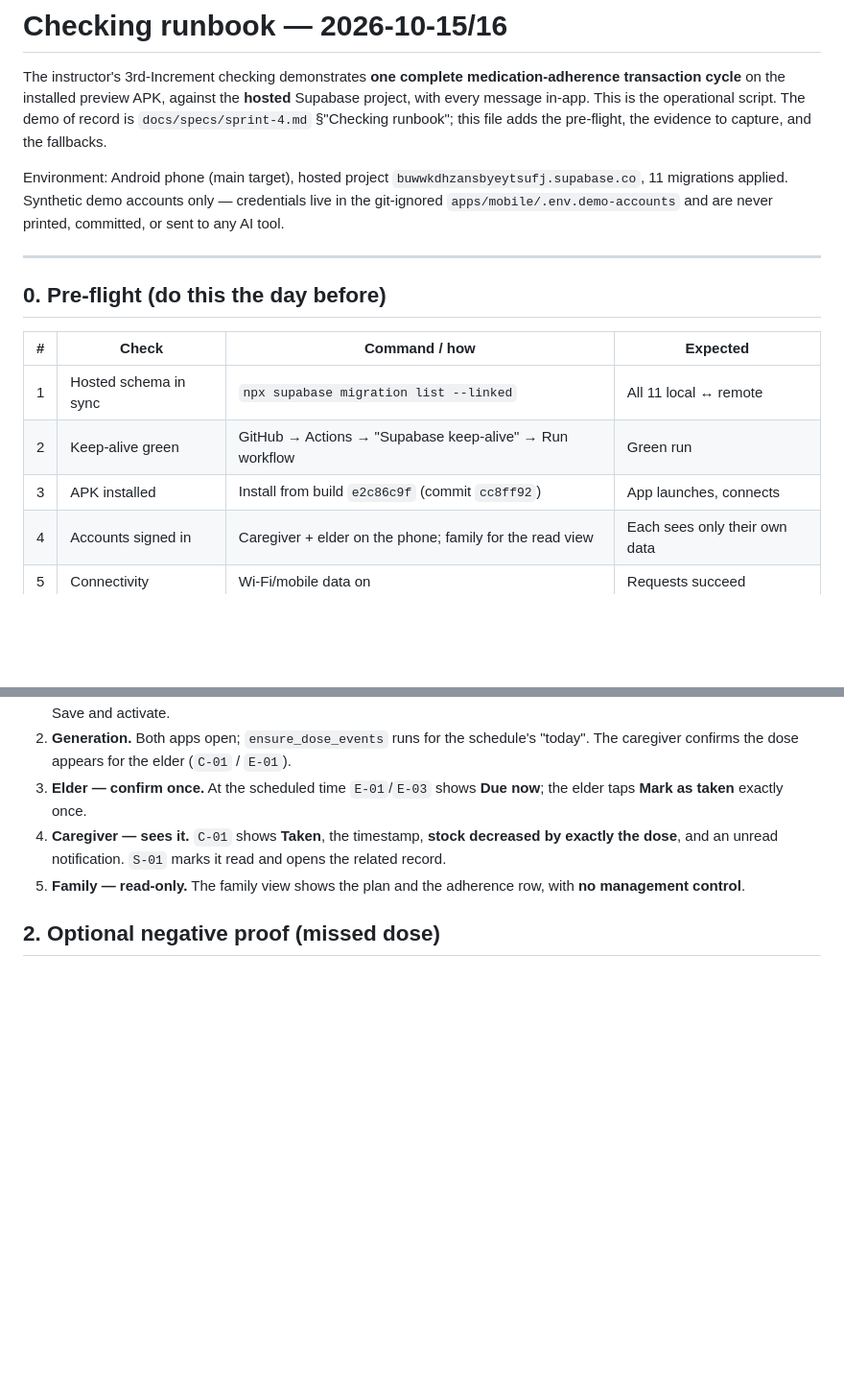
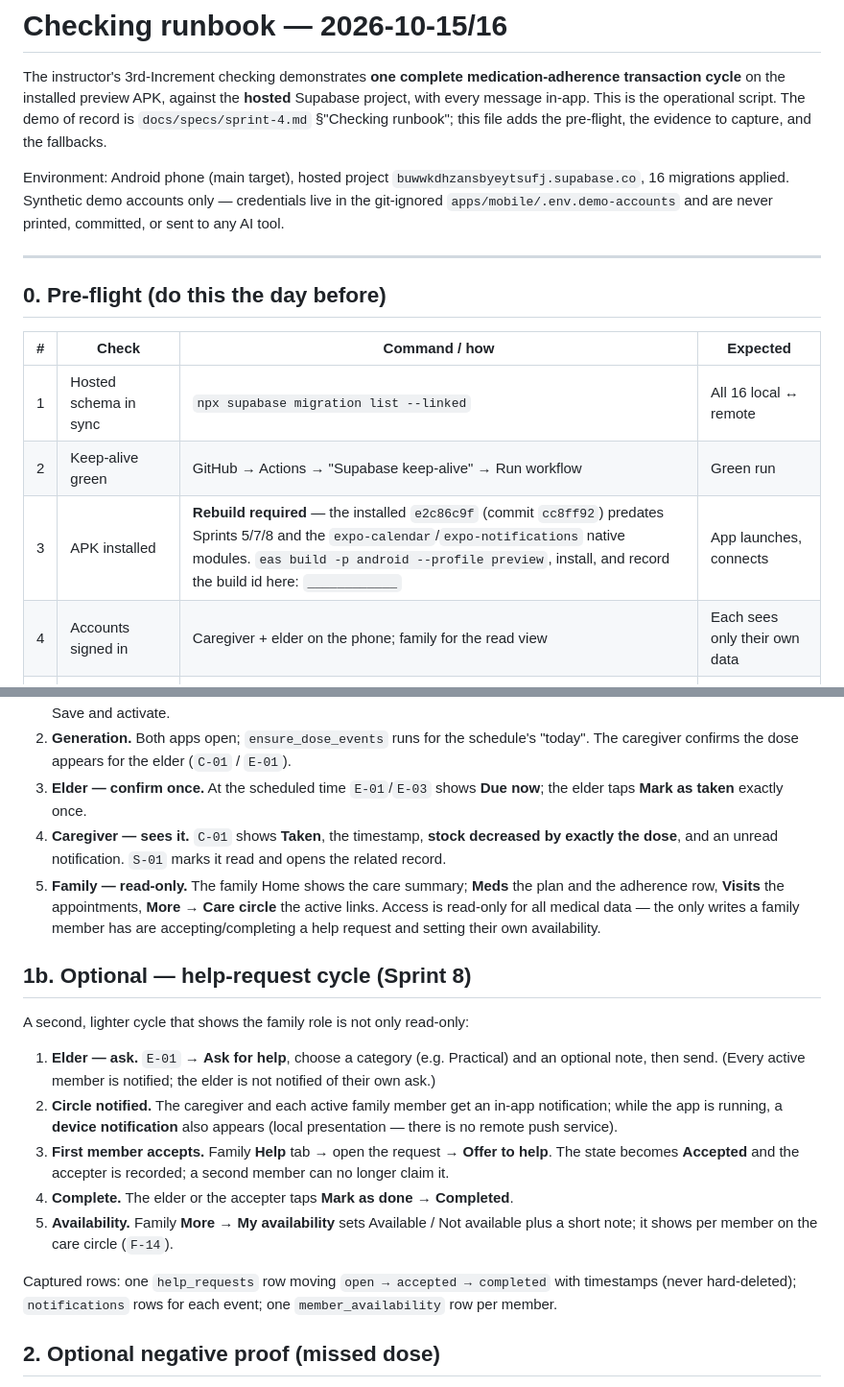
Before and after one commit to ZeroFuruya/elder-care-plus, a Markdown page: docs/checking-runbook-2026-10-15.md, 2 parts joined by grey strips. Shown at 96% size. Rendered like a GitHub page; blank space fills up the shorter version.

Commit message:
docs(runbook): update checking runbook for 16 migrations, sprint 8 help cycle and the APK rebuild

```diff
--- a/docs/checking-runbook-2026-10-15.md
+++ b/docs/checking-runbook-2026-10-15.md
@@ -6,7 +6,7 @@ every message in-app. This is the operational script. The demo of record is
 `docs/specs/sprint-4.md` §"Checking runbook"; this file adds the pre-flight, the evidence to
 capture, and the fallbacks.
 
-Environment: Android phone (main target), hosted project `buwwkdhzansbyeytsufj.supabase.co`, 11
+Environment: Android phone (main target), hosted project `buwwkdhzansbyeytsufj.supabase.co`, 16
 migrations applied. Synthetic demo accounts only — credentials live in the git-ignored
 `apps/mobile/.env.demo-accounts` and are never printed, committed, or sent to any AI tool.
 
@@ -16,9 +16,9 @@ migrations applied. Synthetic demo accounts only — credentials live in the git
 
 | # | Check | Command / how | Expected |
 |---|---|---|---|
-| 1 | Hosted schema in sync | `npx supabase migration list --linked` | All 11 local ↔ remote |
+| 1 | Hosted schema in sync | `npx supabase migration list --linked` | All 16 local ↔ remote |
 | 2 | Keep-alive green | GitHub → Actions → "Supabase keep-alive" → Run workflow | Green run |
-| 3 | APK installed | Install from build `e2c86c9f` (commit `cc8ff92`) | App launches, connects |
+| 3 | APK installed | **Rebuild required** — the installed `e2c86c9f` (commit `cc8ff92`) predates Sprints 5/7/8 and the `expo-calendar`/`expo-notifications` native modules. `eas build -p android --profile preview`, install, and record the build id here: `____________` | App launches, connects |
 | 4 | Accounts signed in | Caregiver + elder on the phone; family for the read view | Each sees only their own data |
 | 5 | Connectivity | Wi-Fi/mobile data on | Requests succeed |
 | 6 | Pre-demo backup | `npx supabase db dump -f backup.sql --linked` | File written (git-ignored) |
@@ -39,8 +39,28 @@ Run with both apps signed in and connectivity on.
    **Mark as taken** exactly once.
 4. **Caregiver — sees it.** `C-01` shows **Taken**, the timestamp, **stock decreased by exactly the
    dose**, and an unread notification. `S-01` marks it read and opens the related record.
-5. **Family — read-only.** The family view shows the plan and the adherence row, with **no
-   management control**.
+5. **Family — read-only.** The family Home shows the care summary; **Meds** the plan and the
+   adherence row, **Visits** the appointments, **More → Care circle** the active links. Access is
+   read-only for all medical data — the only writes a family member has are accepting/completing a
+   help request and setting their own availability.
+
+## 1b. Optional — help-request cycle (Sprint 8)
+
+A second, lighter cycle that shows the family role is not only read-only:
+
+1. **Elder — ask.** `E-01` → **Ask for help**, choose a category (e.g. Practical) and an optional
+   note, then send. (Every active member is notified; the elder is not notified of their own ask.)
+2. **Circle notified.** The caregiver and each active family member get an in-app notification; while
+   the app is running, a **device notification** also appears (local presentation — there is no
+   remote push service).
+3. **First member accepts.** Family **Help** tab → open the request → **Offer to help**. The state
+   becomes **Accepted** and the accepter is recorded; a second member can no longer claim it.
+4. **Complete.** The elder or the accepter taps **Mark as done** → **Completed**.
+5. **Availability.** Family **More → My availability** sets Available / Not available plus a short
+   note; it shows per member on the care circle (`F-14`).
+
+Captured rows: one `help_requests` row moving `open → accepted → completed` with timestamps (never
+hard-deleted); `notifications` rows for each event; one `member_availability` row per member.
 
 ## 2. Optional negative proof (missed dose)
 
```
Also changed, not shown: other parts of docs/checking-runbook-2026-10-15.md (+5 -0 lines).
